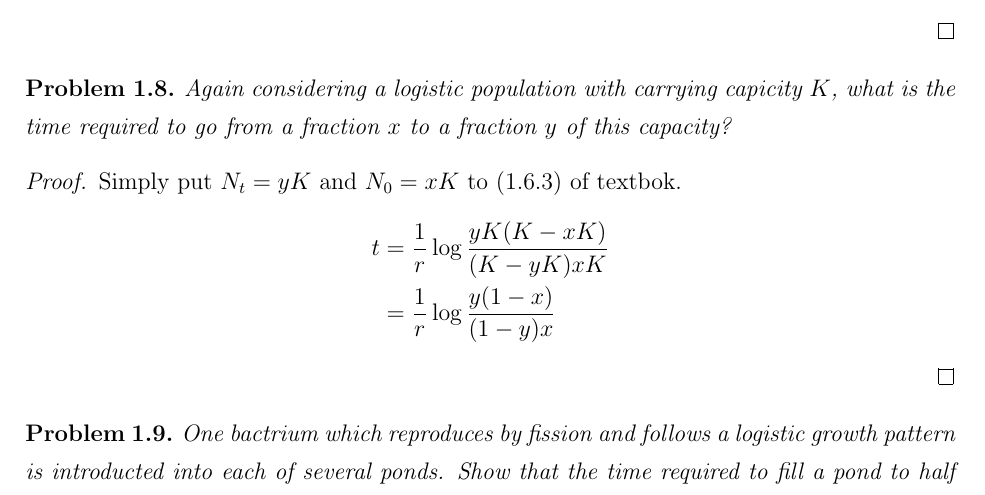
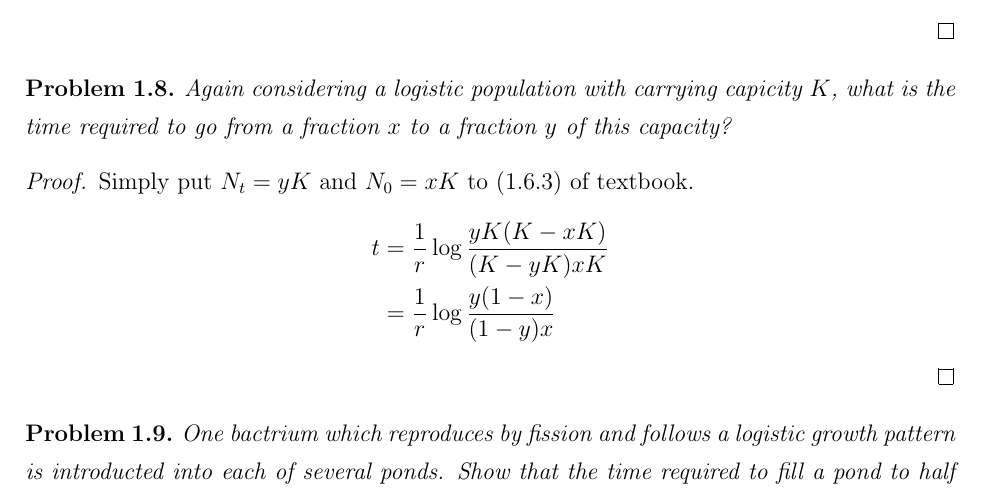
Before and after one commit to hanbin973/kimura_crow, a LaTeX document (kimura_crow.tex): part of page 6 of 6, cut so that both start at the same text. Compiled offline with pdfLaTeX.

Commit message:
chap 1 finished

```diff
--- a/kimura_crow.tex
+++ b/kimura_crow.tex
@@ -226,7 +226,7 @@ Hanbin Lee
         \begin{problem}
             Again considering a logistic population with carrying capicity $K$, what is the time required to go from a fraction $x$ to a fraction $y$ of this capacity?
             \begin{proof}
-                Simply put $N_t = yK$ and $N_0 = xK$ to (1.6.3) of textbok.
+                Simply put $N_t = yK$ and $N_0 = xK$ to (1.6.3) of textbook.
                 \begin{equation*}
                     \begin{split}
                         t &= \frac{1}{r} \log \frac{yK(K-xK)}{(K-yK)xK} \\
```
Also changed, not shown: kimura_crow.pdf.
